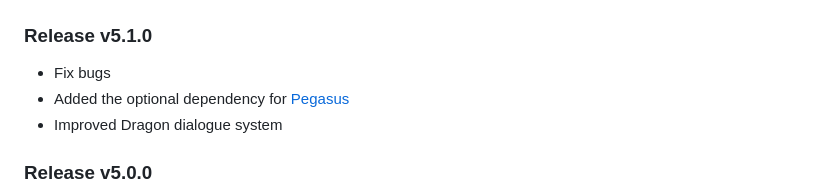
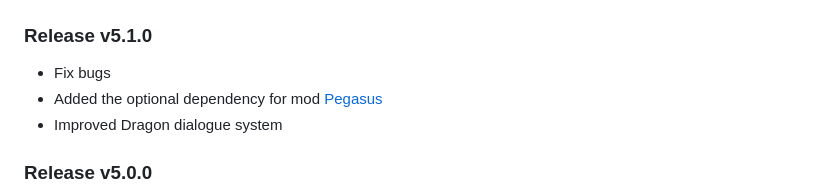
Before and after one commit to homiak/waterdragon, a Markdown page: README.md, the part around the change. GitHub-like rendering.

```diff
--- a/README.md
+++ b/README.md
@@ -53,7 +53,7 @@ This mod is based on [Draconis](https://github.com/ElCeejo/draconis) and [Creatu
 
 ### Release v5.1.0
 - Fix bugs
-- Added the optional dependency for [Pegasus](https://content.luanti.org/packages/margo/pegasus/)
+- Added the optional dependency for mod [Pegasus](https://content.luanti.org/packages/margo/pegasus/)
 - Improved Dragon dialogue system
 
 ### Release v5.0.0
```
